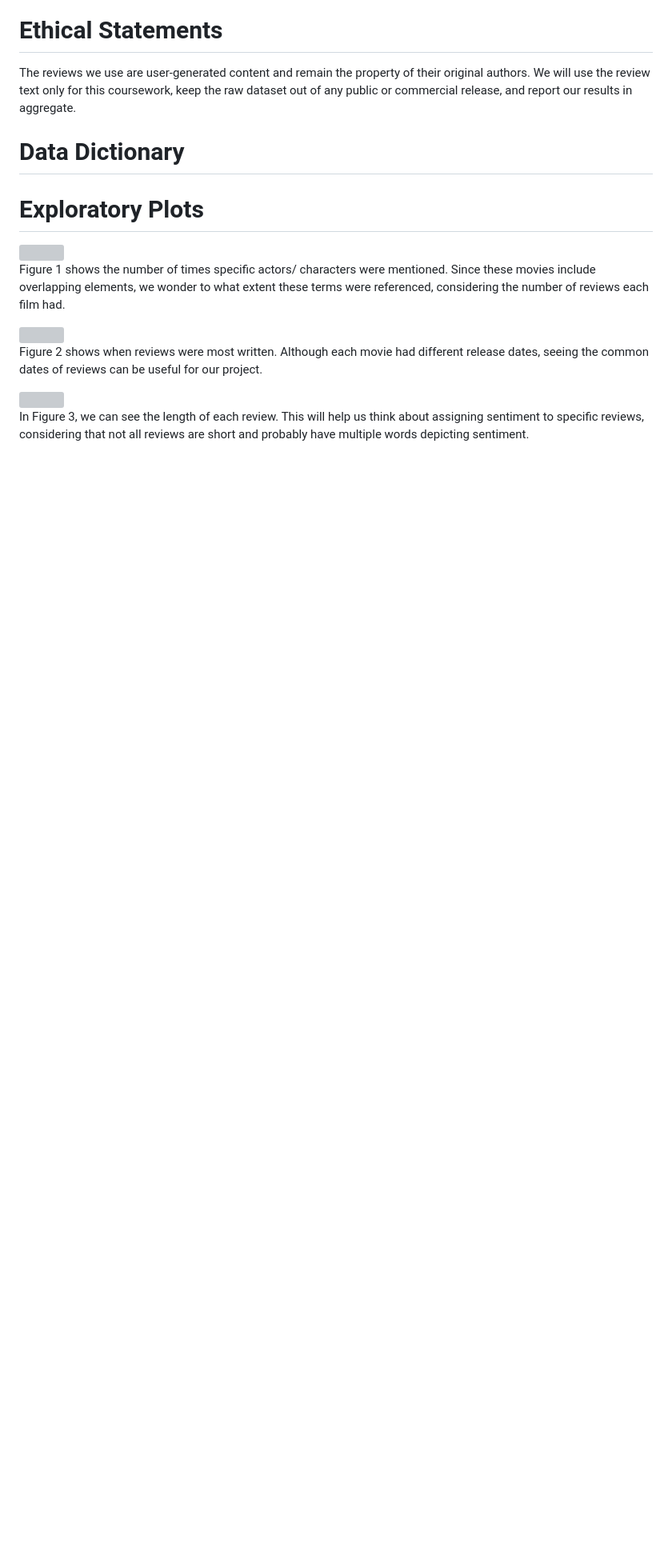
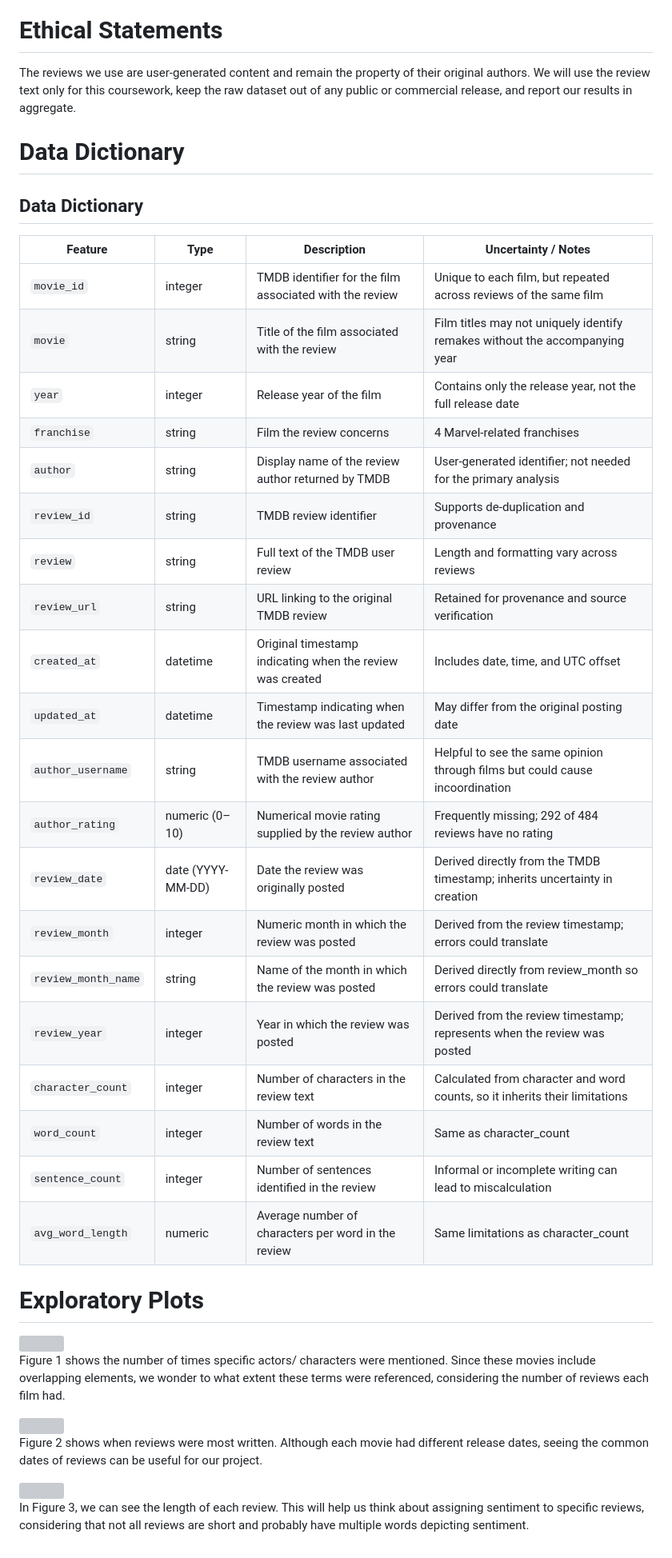
Before and after one commit to andrewniscool/DS-4002-Project-1, a Markdown page: DATA/README.md, the part around the change. Shown at 80% size. GitHub-like rendering; blank space fills up the shorter version; grey boxes are pictures that could not be loaded.

Commit message:
Adding data dictionary for original CSV
Added a detailed data dictionary for review features including types and descriptions.

```diff
--- a/DATA/README.md
+++ b/DATA/README.md
@@ -17,6 +17,30 @@ The reviews we use are user-generated content and remain the property of their o
 
 # Data Dictionary
 
+## Data Dictionary
+
+| Feature | Type | Description | Uncertainty / Notes |
+|---|---|---|---|
+| `movie_id` | integer | TMDB identifier for the film associated with the review | Unique to each film, but repeated across reviews of the same film |
+| `movie` | string | Title of the film associated with the review | Film titles may not uniquely identify remakes without the accompanying year |
+| `year` | integer | Release year of the film | Contains only the release year, not the full release date |
+| `franchise` | string | Film the review concerns | 4 Marvel-related franchises |
+| `author` | string | Display name of the review author returned by TMDB | User-generated identifier; not needed for the primary analysis |
+| `review_id` | string | TMDB review identifier | Supports de-duplication and provenance |
+| `review` | string | Full text of the TMDB user review | Length and formatting vary across reviews |
+| `review_url` | string | URL linking to the original TMDB review | Retained for provenance and source verification |
+| `created_at` | datetime | Original timestamp indicating when the review was created | Includes date, time, and UTC offset |
+| `updated_at` | datetime | Timestamp indicating when the review was last updated | May differ from the original posting date |
+| `author_username` | string | TMDB username associated with the review author | Helpful to see the same opinion through films but could cause incoordination |
+| `author_rating` | numeric (0–10) | Numerical movie rating supplied by the review author | Frequently missing; 292 of 484 reviews have no rating |
+| `review_date` | date (YYYY-MM-DD) | Date the review was originally posted | Derived directly from the TMDB timestamp; inherits uncertainty in creation |
+| `review_month` | integer | Numeric month in which the review was posted | Derived from the review timestamp; errors could translate |
+| `review_month_name` | string | Name of the month in which the review was posted | Derived directly from review_month so errors could translate |
+| `review_year` | integer | Year in which the review was posted | Derived from the review timestamp; represents when the review was posted |
+| `character_count` | integer | Number of characters in the review text | Calculated from character and word counts, so it inherits their limitations |
+| `word_count` | integer | Number of words in the review text | Same as character_count |
+| `sentence_count` | integer | Number of sentences identified in the review | Informal or incomplete writing can lead to miscalculation |
+| `avg_word_length` | numeric | Average number of characters per word in the review | Same limitations as character_count |
 
 
 # Exploratory Plots
```
